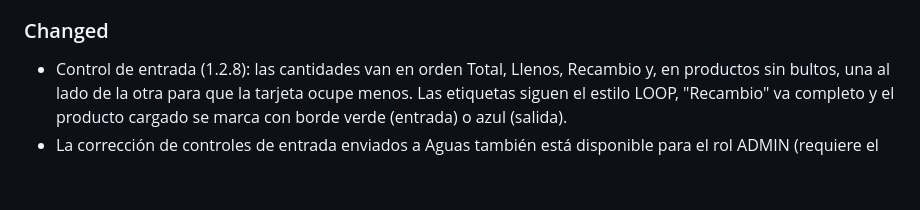
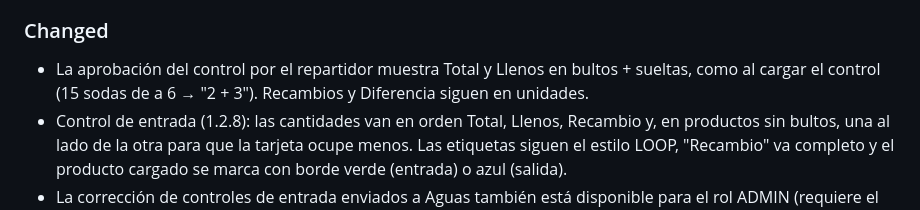
Before and after one commit to gonzalo-wi/loop-mobile, a Markdown page: CHANGELOG.md, the part around the change. GitHub-like rendering; blank space fills up the shorter version.

Commit message:
docs(changelog): note bundle quantities on driver approval
Co-Authored-By: Claude Opus 5.5 <noreply@anthropic.com>

```diff
--- a/CHANGELOG.md
+++ b/CHANGELOG.md
@@ -52,6 +52,7 @@ y este proyecto adhiere a [Semantic Versioning](https://semver.org/lang/es/).
   botones de ícono del escáner (linterna, cerrar, agregar a mano).
 
 ### Changed
+- La aprobación del control por el repartidor muestra Total y Llenos en bultos + sueltas, como al cargar el control (15 sodas de a 6 → "2 + 3"). Recambios y Diferencia siguen en unidades.
 - Control de entrada (1.2.8): las cantidades van en orden Total, Llenos, Recambio y, en productos sin bultos, una al lado de la otra para que la tarjeta ocupe menos. Las etiquetas siguen el estilo LOOP, "Recambio" va completo y el producto cargado se marca con borde verde (entrada) o azul (salida).
 - La corrección de controles de entrada enviados a Aguas también está disponible para el rol ADMIN (requiere el backend actualizado).
 - Rediseño LOOP (rama `feat/loop-redesign`): paleta clara pensada
```
